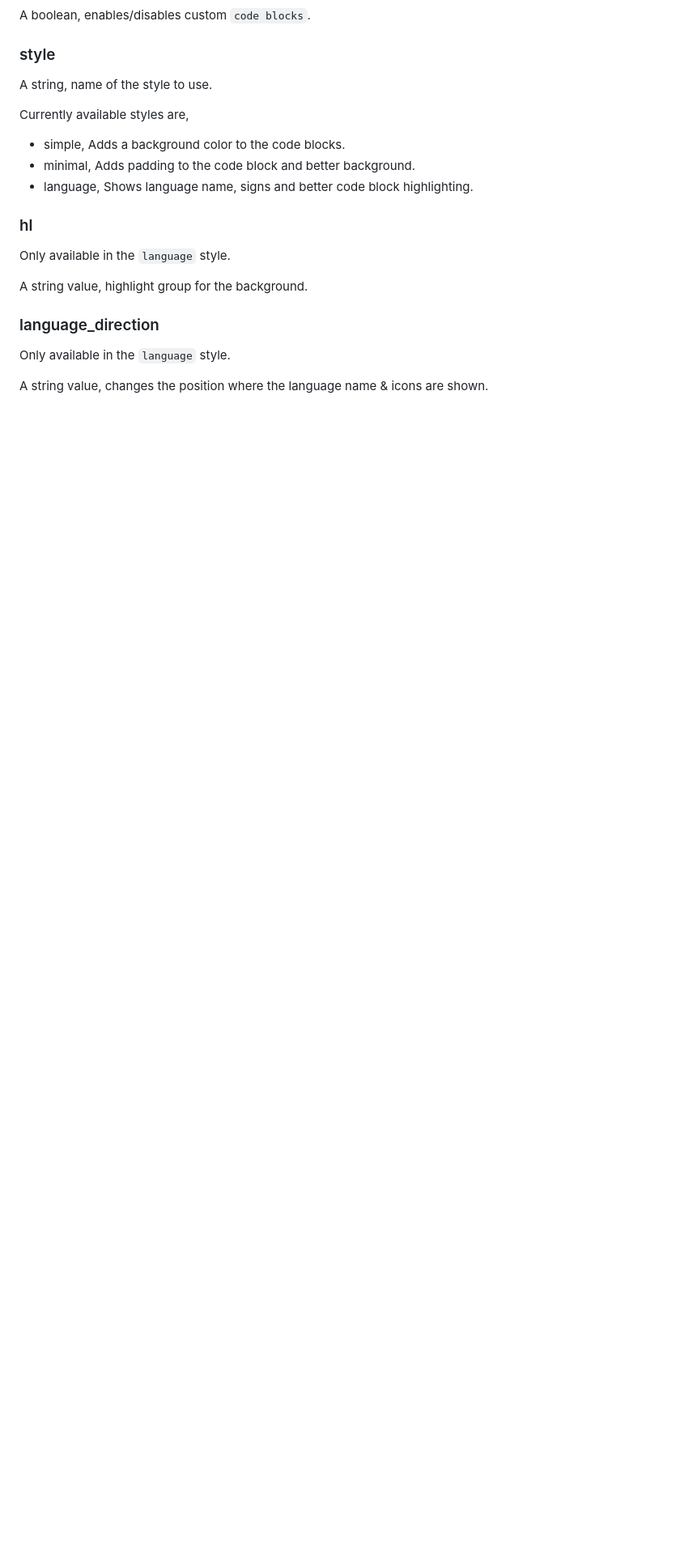
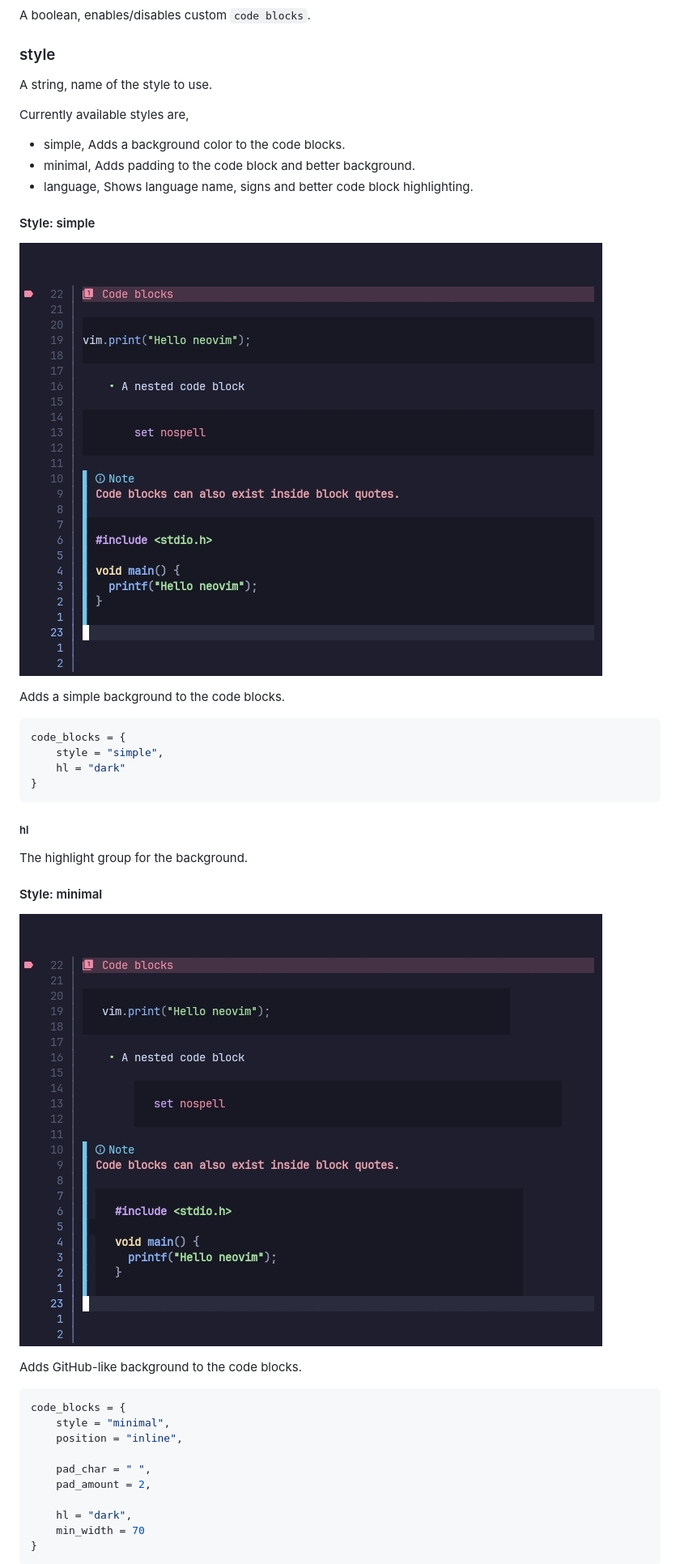
Before and after one commit to OXY2DEV/markview.nvim, a Markdown page: Code_blocks.md, the part around one of its changes. Shown at 81% size. Drawn GitHub-style; pictures changed too: wiki_img/code_blocks_minimal.jpg (added), wiki_img/code_blocks_simple.jpg (added); blank space fills up the shorter version.

````diff
--- a/Code_blocks.md
+++ b/Code_blocks.md
@@ -44,14 +44,39 @@ Currently available styles are,
 - minimal, Adds padding to the code block and better background.
 - language, Shows language name, signs and better code block highlighting.
 
-### hl
+#### Style: simple
 
-Only available in the `language` style.
+![code_blocks_simple](./wiki_img/code_blocks_simple.jpg)
 
-A string value, highlight group for the background.
+Adds a simple background to the code blocks.
 
-### language_direction
+```lua
+code_blocks = {
+    style = "simple",
+    hl = "dark"
+}
+```
 
-Only available in the `language` style.
+##### hl
 
-A string value, changes the position where the language name & icons are shown.
+The highlight group for the background.
+
+#### Style: minimal
+
+![code_blocks_minimal](./wiki_img/code_blocks_minimal.jpg)
+
+Adds GitHub-like background to the code blocks.
+
+```lua
+code_blocks = {
+    style = "minimal",
+    position = "inline",
+
+    pad_char = " ",
+    pad_amount = 2,
+
+    hl = "dark",
+    min_width = 70
+}
+```
+
````
Also changed, not shown: other parts of Code_blocks.md (+54 -33 lines).
